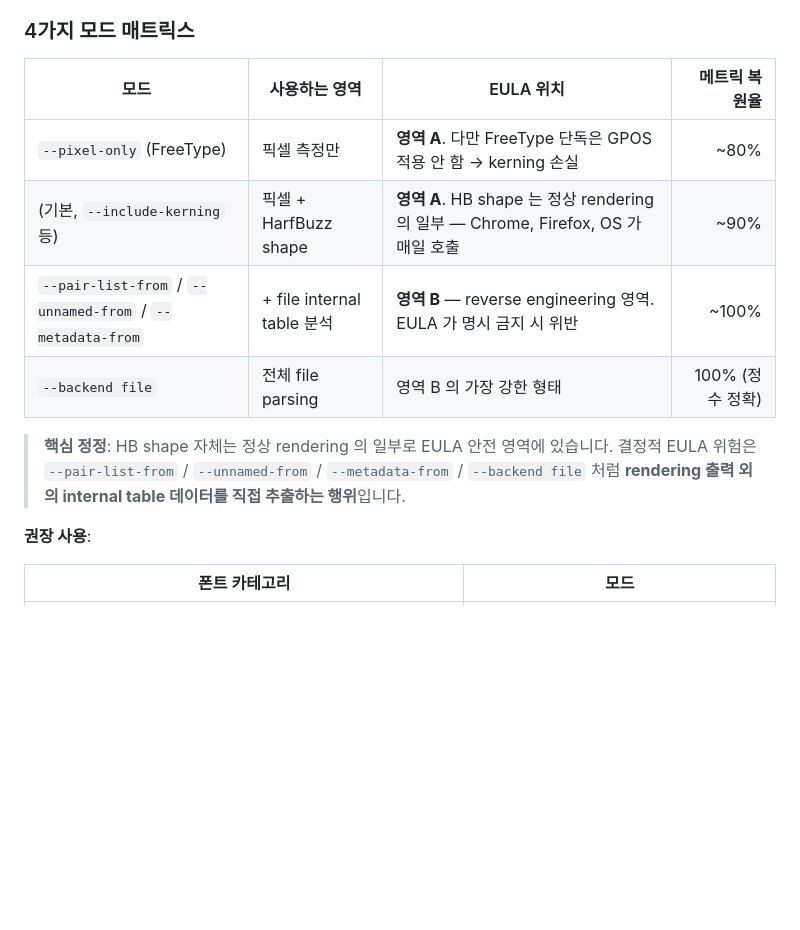
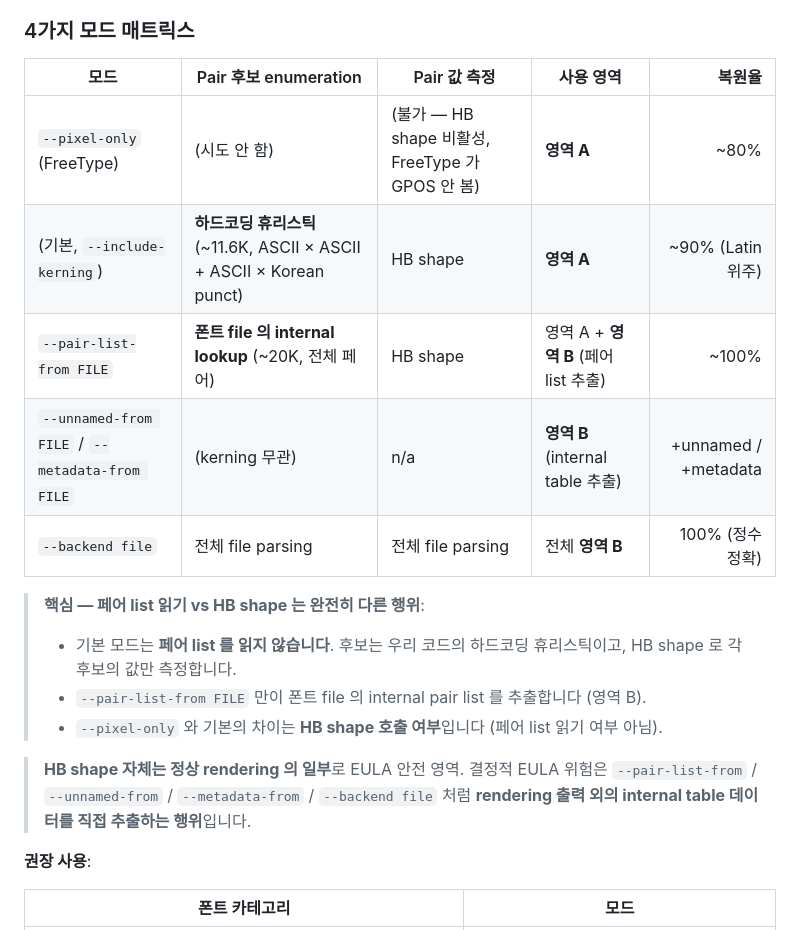
Before and after one commit to PolarisOffice/polaris_mcfg, a Markdown page: README.md, the part around the change. Rendered like a GitHub page; blank space fills up the shorter version.

```diff
--- a/README.md
+++ b/README.md
@@ -91,14 +91,20 @@ mcfg --help
 
 ### 4가지 모드 매트릭스
 
-| 모드 | 사용하는 영역 | EULA 위치 | 메트릭 복원율 |
-|---|---|---|---:|
-| `--pixel-only` (FreeType) | 픽셀 측정만 | **영역 A**. 다만 FreeType 단독은 GPOS 적용 안 함 → kerning 손실 | ~80% |
-| (기본, `--include-kerning` 등) | 픽셀 + HarfBuzz shape | **영역 A**. HB shape 는 정상 rendering 의 일부 — Chrome, Firefox, OS 가 매일 호출 | ~90% |
-| `--pair-list-from` / `--unnamed-from` / `--metadata-from` | + file internal table 분석 | **영역 B** — reverse engineering 영역. EULA 가 명시 금지 시 위반 | ~100% |
-| `--backend file` | 전체 file parsing | 영역 B 의 가장 강한 형태 | 100% (정수 정확) |
+| 모드 | Pair 후보 enumeration | Pair 값 측정 | 사용 영역 | 복원율 |
+|---|---|---|---|---:|
+| `--pixel-only` (FreeType) | (시도 안 함) | (불가 — HB shape 비활성, FreeType 가 GPOS 안 봄) | **영역 A** | ~80% |
+| (기본, `--include-kerning`) | **하드코딩 휴리스틱** (~11.6K, ASCII × ASCII + ASCII × Korean punct) | HB shape | **영역 A** | ~90% (Latin 위주) |
+| `--pair-list-from FILE` | **폰트 file 의 internal lookup** (~20K, 전체 페어) | HB shape | 영역 A + **영역 B** (페어 list 추출) | ~100% |
+| `--unnamed-from FILE` / `--metadata-from FILE` | (kerning 무관) | n/a | **영역 B** (internal table 추출) | +unnamed / +metadata |
+| `--backend file` | 전체 file parsing | 전체 file parsing | 전체 **영역 B** | 100% (정수 정확) |
 
-> **핵심 정정**: HB shape 자체는 정상 rendering 의 일부로 EULA 안전 영역에 있습니다. 결정적 EULA 위험은 `--pair-list-from` / `--unnamed-from` / `--metadata-from` / `--backend file` 처럼 **rendering 출력 외의 internal table 데이터를 직접 추출하는 행위**입니다.
+> **핵심 — 페어 list 읽기 vs HB shape 는 완전히 다른 행위**:
+> - 기본 모드는 **페어 list 를 읽지 않습니다**. 후보는 우리 코드의 하드코딩 휴리스틱이고, HB shape 로 각 후보의 값만 측정합니다.
+> - `--pair-list-from FILE` 만이 폰트 file 의 internal pair list 를 추출합니다 (영역 B).
+> - `--pixel-only` 와 기본의 차이는 **HB shape 호출 여부**입니다 (페어 list 읽기 여부 아님).
+
+> **HB shape 자체는 정상 rendering 의 일부**로 EULA 안전 영역. 결정적 EULA 위험은 `--pair-list-from` / `--unnamed-from` / `--metadata-from` / `--backend file` 처럼 **rendering 출력 외의 internal table 데이터를 직접 추출하는 행위**입니다.
 
 **권장 사용**:
 
```
Also changed, not shown: docs/design/12-render-extractor.md (+49 -6 lines).
